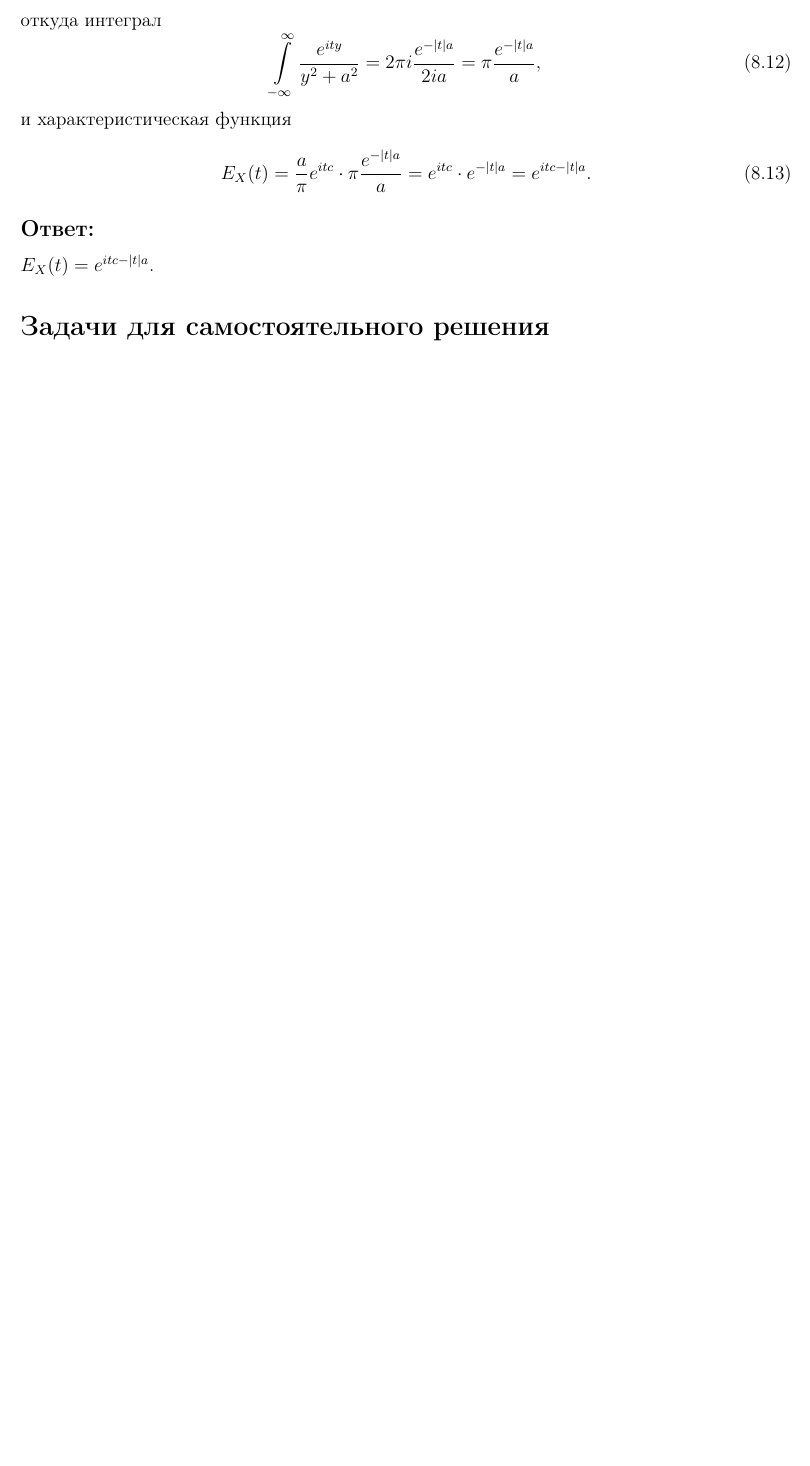
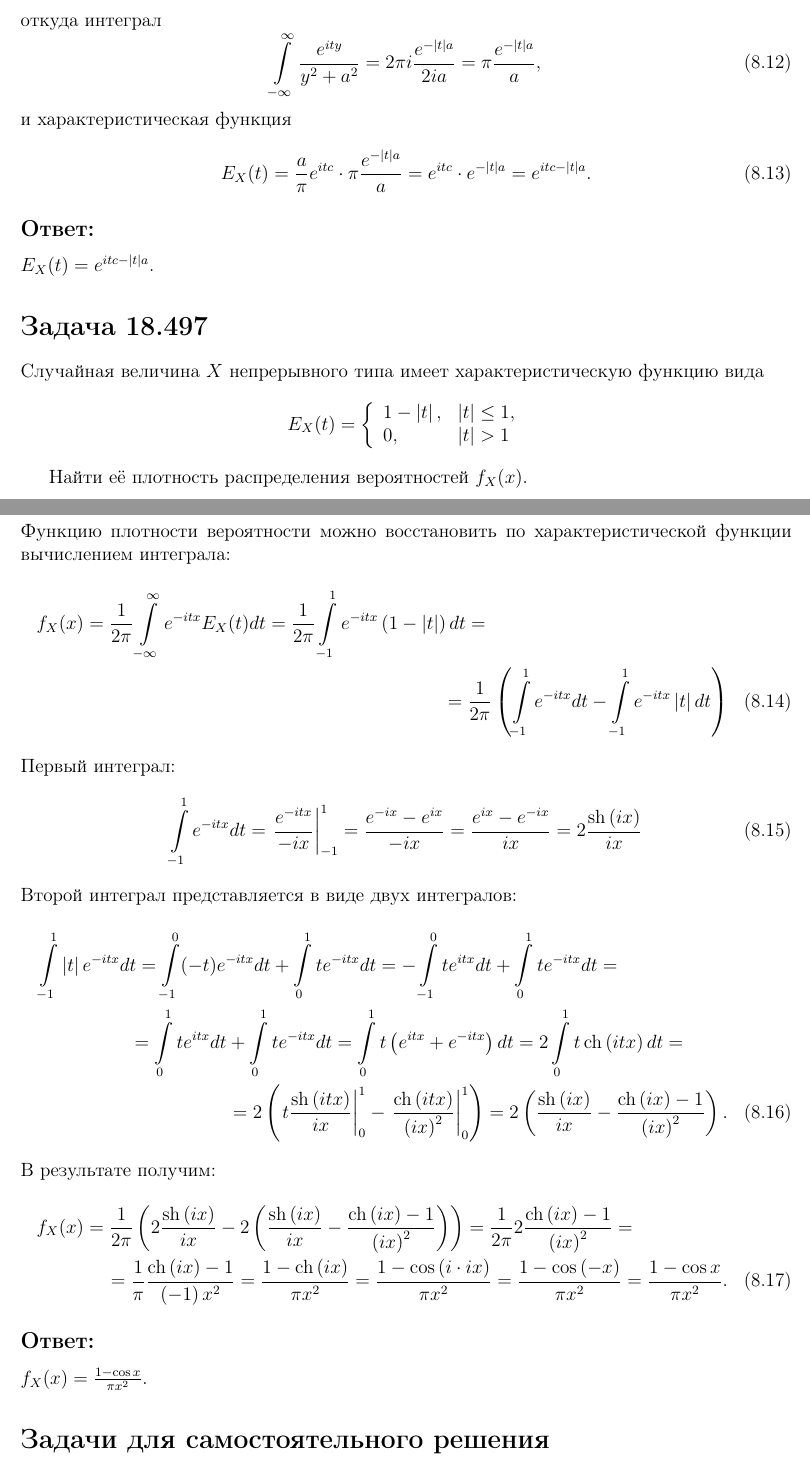
Before and after one commit to David-Tigetov/MPEI-probability-theory, a LaTeX document (sources/main.tex, which reads sources/lesson-8.tex): part of page 62 of 62 before the commit and two parts of pages 62 and 63 of 63 after it, the two joined at a grey line, cut so that both start at the same text, the shorter picture padded with empty space. Compiled offline with pdfLaTeX.

Commit message:
lesson-8: добавлена задача на вычисление функции плотности вероятности.

```diff
--- a/sources/lesson-8.tex
+++ b/sources/lesson-8.tex
@@ -187,6 +187,68 @@ $E_X(t)$ в нуле:
 \subsection*{Ответ:}
 $E_X(t) = e^{itc - \modulus{t} a}$.
 
+\section*{Задача 18.497}
+
+Случайная величина $X$ непрерывного типа имеет характеристическую функцию вида
+\[
+    E_X(t)
+    = \left \{
+    \begin{array}{ll}
+        1 - \modulus{t}, & \modulus{t} \le 1 , \\
+        0,               & \modulus{t} > 1
+    \end{array}
+    \right .
+\]
+
+Найти её плотность распределения вероятностей $f_X(x)$.
+
+\subsection*{Решение:}
+
+Функцию плотности вероятности можно восстановить по характеристической функции вычислением интеграла:
+\begin{multline}
+    f_X(x)
+    = \frac{1}{2 \pi} \int \limits_{-\infty}^\infty e^{-itx} E_X(t) dt
+    = \frac{1}{2 \pi} \int \limits_{-1}^1 e^{-itx} \left ( 1 - \modulus{t} \right ) dt = \\
+    %
+    = \frac{1}{2 \pi} \left ( \int \limits_{-1}^1 e^{-itx} dt - \int \limits_{-1}^1 e^{-itx} \modulus{t} dt \right )
+\end{multline}
+Первый интеграл:
+\begin{equation}
+    \int \limits_{-1}^1 e^{-itx} dt
+    = \left . \frac{e^{-itx}}{-ix} \right |_{-1}^1
+    = \frac{e^{-ix} - e^{ix}}{-ix}
+    = \frac{e^{ix} - e^{-ix}}{ix}
+    = 2 \frac{\sh \left ( ix \right )}{ix}
+\end{equation}
+Второй интеграл представляется в виде двух интегралов:
+\begin{multline}
+    \int \limits_{-1}^1 \modulus{t} e^{-itx} dt
+    = \int \limits_{-1}^0 (-t) e^{-itx} dt + \int \limits_0^1 t e^{-itx} dt
+    = - \int \limits_{-1}^0 t e^{itx} dt + \int \limits_0^1 t e^{-itx} dt = \\
+    %
+    = \int \limits_0^1 t e^{itx} dt + \int \limits_0^1 t e^{-itx} dt
+    = \int \limits_0^1 t \left ( e^{itx} + e^{-itx} \right ) dt
+    = 2 \int \limits_0^1 t \ch \left ( itx \right ) dt = \\
+    %
+    = 2 \left ( \left . t \frac{\sh \left ( itx \right )}{ix} \right |_0^1 - \left . \frac{\ch \left ( itx \right )}{\left ( ix \right )^2} \right |_0^1 \right )
+    = 2 \left ( \frac{\sh \left ( ix \right )}{ix} - \frac{\ch \left ( ix \right ) - 1}{\left ( ix \right )^2} \right ) .
+\end{multline}
+В результате получим:
+\begin{multline}
+    f_X(x)
+    = \frac{1}{2 \pi} \left ( 2 \frac{\sh \left ( ix \right )}{ix} - 2 \left ( \frac{\sh \left ( ix \right )}{ix} - \frac{\ch \left ( ix \right ) - 1}{\left ( ix \right )^2} \right ) \right )
+    = \frac{1}{2 \pi} 2 \frac{\ch \left ( ix \right ) - 1}{\left ( ix \right )^2} = \\
+    %
+    = \frac{1}{\pi} \frac{\ch \left ( ix \right ) - 1}{\left ( -1 \right ) x^2}
+    = \frac{1 - \ch \left ( ix \right )}{\pi x^2}
+    = \frac{1 - \cos \left ( i \cdot ix \right )}{\pi x^2}
+    = \frac{1 - \cos \left ( -x \right )}{\pi x^2}
+    = \frac{1 - \cos x}{\pi x^2} .
+\end{multline}
+
+\subsection*{Ответ:}
+$f_X(x) = \frac{1 - \cos x}{\pi x^2}$.
+
 \section*{Задачи для самостоятельного решения}
 
 Из раздела 18 сборника задач Ефимова и Поспелова.
```
Also changed, not shown: sources/lesson-8.tex (14 more changed lines).
